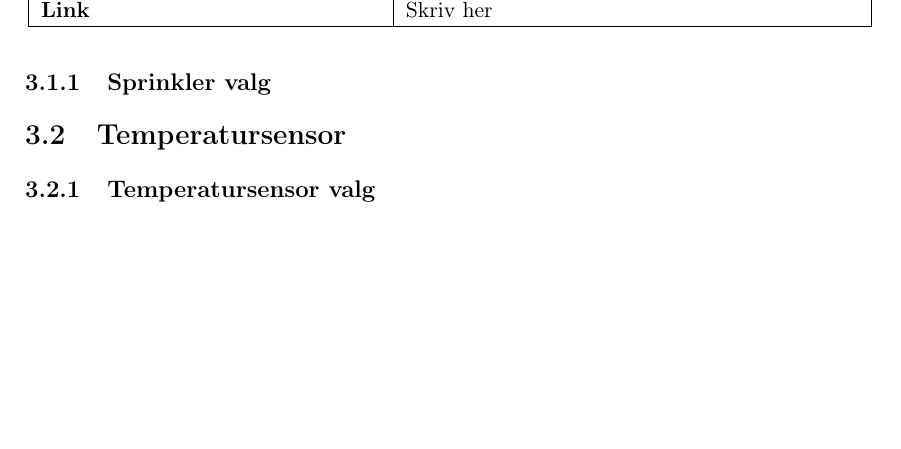
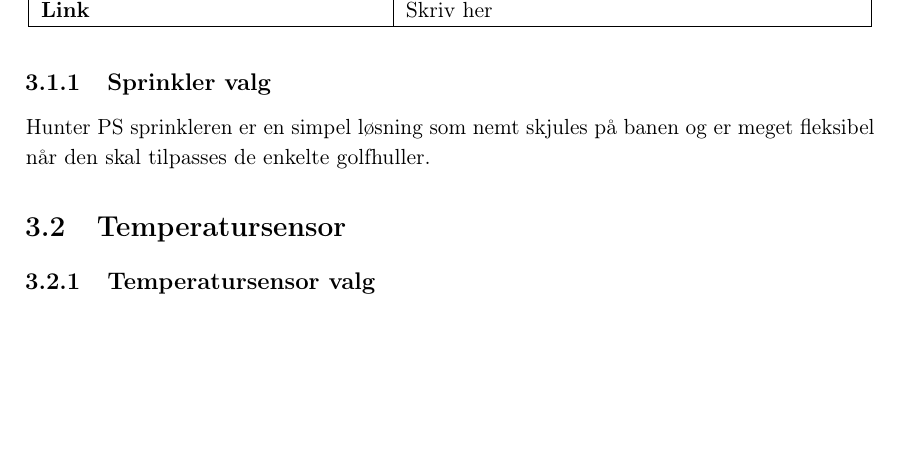
Before and after one commit to mickkn/E3PRJ3, a LaTeX book (Projektdokumentation/Master.tex, which reads Projektdokumentation/filer/forundersoegelse.tex): part of page 15 of 33, cut so that both start at the same text. Compiled offline with pdfLaTeX.

Commit message:
Forundersøgelse: Sprinkler
Pop-up sprinkler tilføjet til forundersøgelsen

```diff
--- a/Projektdokumentation/filer/forundersoegelse.tex
+++ b/Projektdokumentation/filer/forundersoegelse.tex
@@ -3,7 +3,7 @@
 \section{Sprinkler}								%% Pumpe måske ?
 \input{filer/forundersoegelse/sprinkler}
 \subsection{Sprinkler valg}						%% Valg
-%% Valg skrives her
+Hunter PS sprinkleren er en simpel løsning som nemt skjules på banen og er meget fleksibel når den skal tilpasses de enkelte golfhuller.
 
 \section{Temperatursensor}
 \input{filer/forundersoegelse/temperatursensor}
```
Also changed, not shown: Projektdokumentation/filer/forundersoegelse/billeder/sprinkler.PNG (added).
